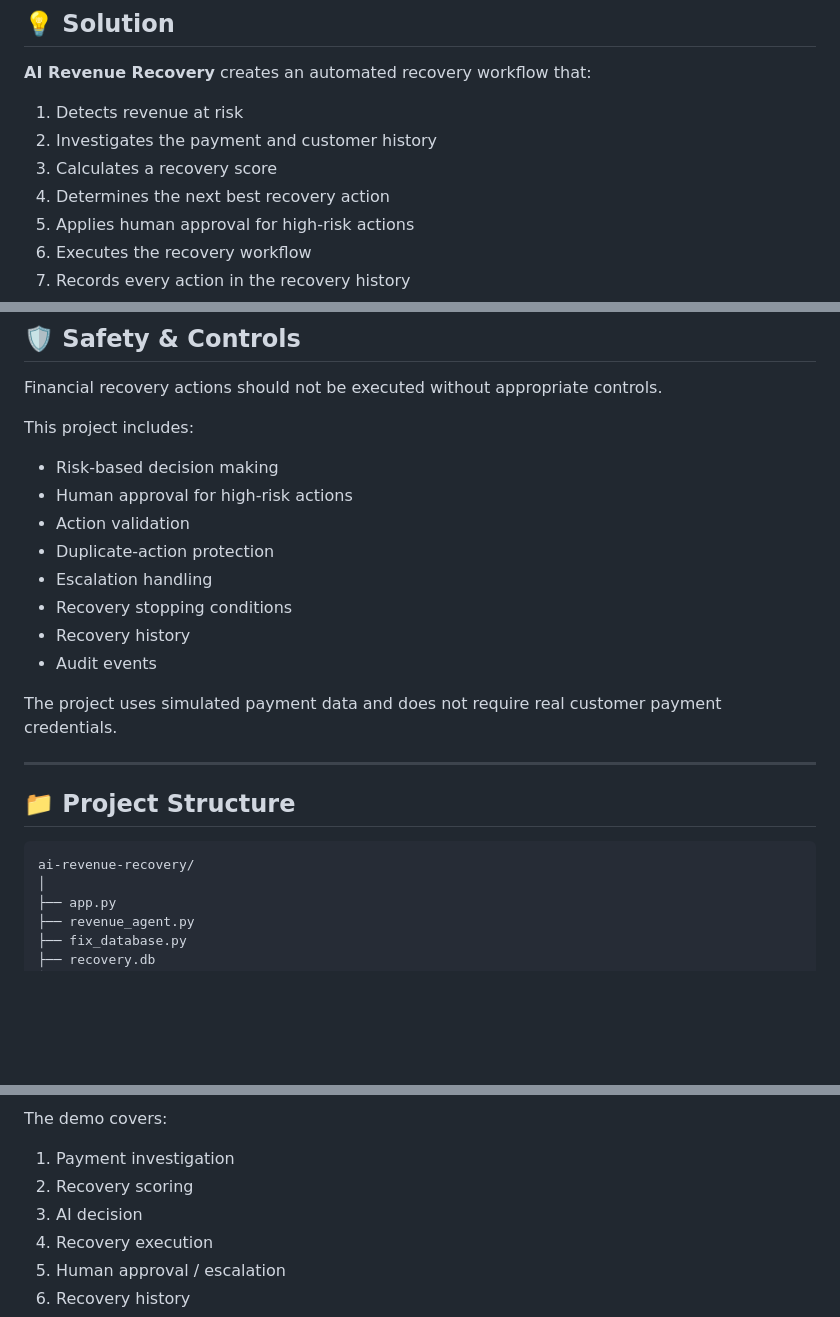
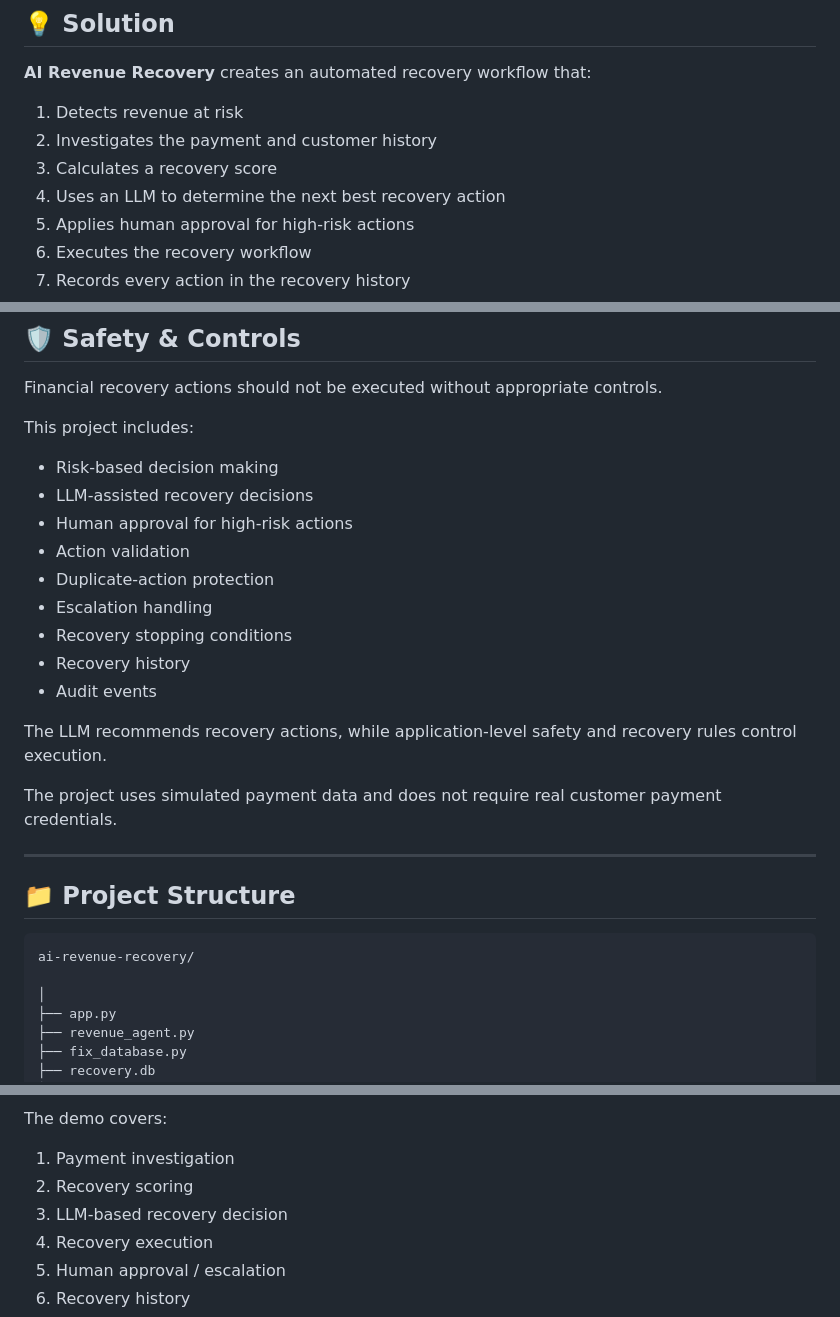
Before and after one commit to aman969109-prog/ai-revenue-recovery, a Markdown page: README.md, 3 parts joined by grey strips. Drawn GitHub-style; blank space fills up the shorter version.

````diff
--- a/README.md
+++ b/README.md
@@ -28,7 +28,7 @@ Treating every failed payment the same can lead to unnecessary retries, poor cus
 1. Detects revenue at risk
 2. Investigates the payment and customer history
 3. Calculates a recovery score
-4. Determines the next best recovery action
+4. Uses an LLM to determine the next best recovery action
 5. Applies human approval for high-risk actions
 6. Executes the recovery workflow
 7. Records every action in the recovery history
@@ -309,6 +336,7 @@ Financial recovery actions should not be executed without appropriate controls.
 This project includes:
 
 * Risk-based decision making
+* LLM-assisted recovery decisions
 * Human approval for high-risk actions
 * Action validation
 * Duplicate-action protection
@@ -316,6 +344,8 @@ This project includes:
 * Recovery stopping conditions
 * Recovery history
 * Audit events
+
+The LLM recommends recovery actions, while application-level safety and recovery rules control execution.
 
 The project uses simulated payment data and does not require real customer payment credentials.
 
@@ -325,6 +355,7 @@ The project uses simulated payment data and does not require real customer payme
 
 ```text
 ai-revenue-recovery/
+
 │
 ├── app.py
 ├── revenue_agent.py
@@ -371,7 +401,7 @@ The demo covers:
 
 1. Payment investigation
 2. Recovery scoring
-3. AI decision
+3. LLM-based recovery decision
 4. Recovery execution
 5. Human approval / escalation
 6. Recovery history
````
Also changed, not shown: other parts of README.md (+61 -39 lines).
